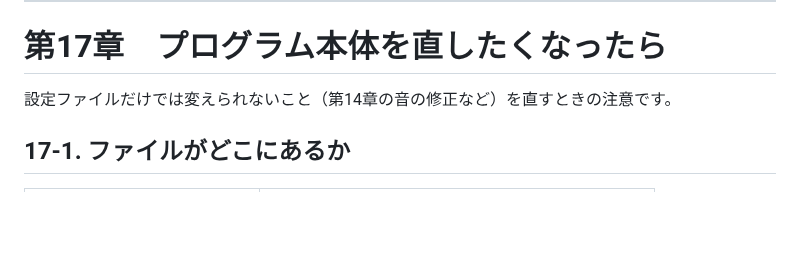
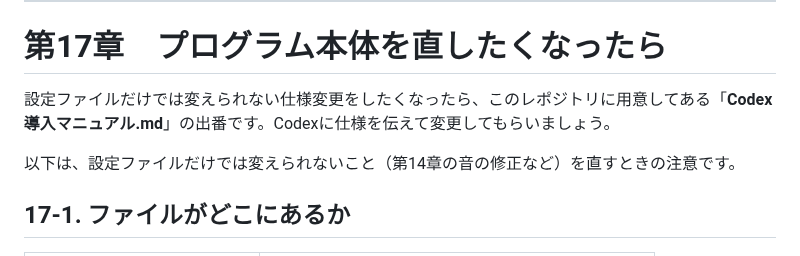
Before and after one commit to kenshin-Bit/AI_StackChan_Ex_OkaSeminar2-1, a Markdown page: スタックチャン AI会話マニュアル_授業版.md, the part around the change. Drawn GitHub-style; blank space fills up the shorter version.

Commit message:
いくつか加筆修正

```diff
--- a/スタックチャン AI会話マニュアル_授業版.md
+++ b/スタックチャン AI会話マニュアル_授業版.md
@@ -1401,7 +1401,9 @@ audio:
 
 # 第17章　プログラム本体を直したくなったら
 
-設定ファイルだけでは変えられないこと（第14章の音の修正など）を直すときの注意です。
+設定ファイルだけでは変えられない仕様変更をしたくなったら、このレポジトリに用意してある「**Codex導入マニュアル.md**」の出番です。Codexに仕様を伝えて変更してもらいましょう。
+
+以下は、設定ファイルだけでは変えられないこと（第14章の音の修正など）を直すときの注意です。
 
 ## 17-1. ファイルがどこにあるか
 
```
